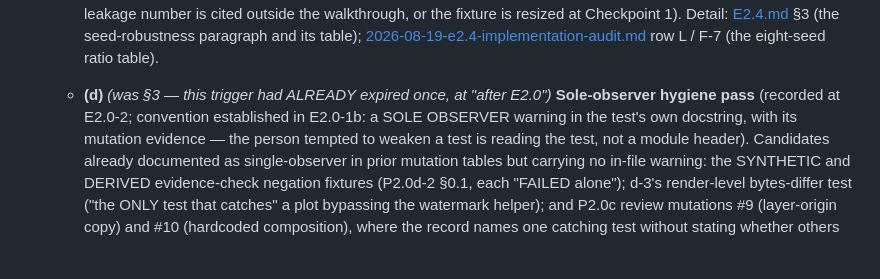
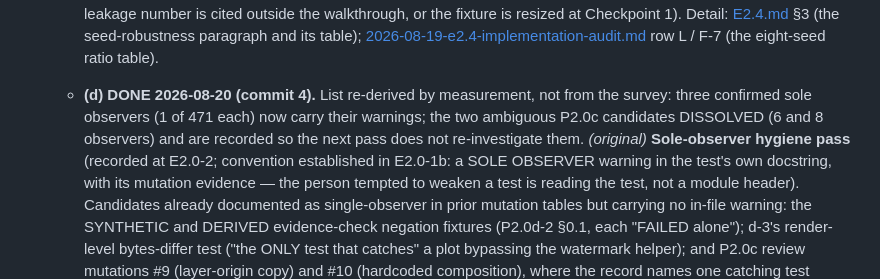
Before and after one commit to karlMoreno/ccz-prospectivity-engine, a Markdown page: docs/BACKLOG.md, the part around one of its changes. Rendered like a GitHub page; blank space fills up the shorter version.

```diff
--- a/docs/BACKLOG.md
+++ b/docs/BACKLOG.md
@@ -1209,7 +1231,11 @@ its two `[KARL — DECIDE]` sub-items are called out in the batch header.)*
     [2026-08-19-e2.4-implementation-audit.md](audits/2026-08-19-e2.4-implementation-audit.md)
     row L / F-7 (the eight-seed ratio table).
 
-  - **(d)** *(was §3 — this trigger had ALREADY expired once, at "after E2.0")* **Sole-observer hygiene pass** (recorded at E2.0-2; convention
+  - **(d) DONE 2026-08-20 (commit 4).** List re-derived by measurement, not
+    from the survey: three confirmed sole observers (1 of 471 each) now carry
+    their warnings; the two ambiguous P2.0c candidates DISSOLVED (6 and 8
+    observers) and are recorded so the next pass does not re-investigate them.
+    *(original)* **Sole-observer hygiene pass** (recorded at E2.0-2; convention
     established in E2.0-1b: a SOLE OBSERVER warning in the test's own
     docstring, with its mutation evidence — the person tempted to weaken a
     test is reading the test, not a module header). Candidates already
```
Also changed, not shown: other parts of docs/BACKLOG.md (+29 -7 lines), CLAUDE.md (+6 -4 lines), docs/walkthroughs/P2-closeout.md (added, +202 -0 lines).
